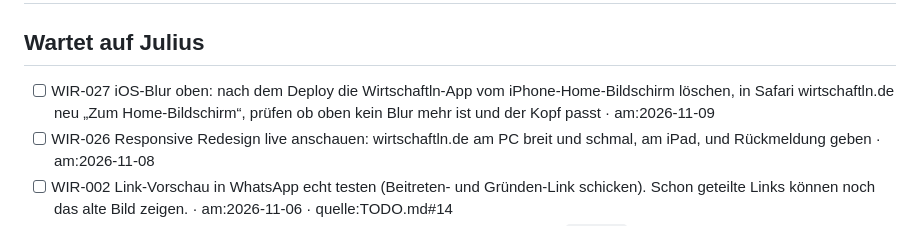
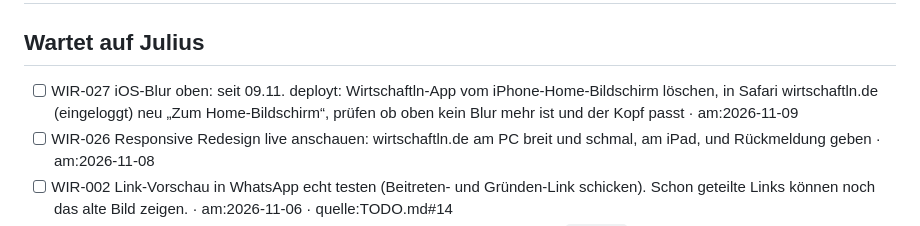
Before and after one commit to juliusklinzer-cmyk/wirtschaftln, a Markdown page: BACKLOG.md, the part around the change. GitHub-like rendering.

Commit message:
Backlog: iOS-Blur-Fix deployt
Co-Authored-By: Claude Opus 5.5 <noreply@anthropic.com>
Claude-Session: https://claude.ai/code/session_01GyqB9uSjnMZKh39Dy95pNG

```diff
--- a/BACKLOG.md
+++ b/BACKLOG.md
@@ -3,7 +3,7 @@
 ## In Arbeit
 
 ## Wartet auf Julius
-- [ ] WIR-027 iOS-Blur oben: nach dem Deploy die Wirtschaftln-App vom iPhone-Home-Bildschirm löschen, in Safari wirtschaftln.de neu „Zum Home-Bildschirm“, prüfen ob oben kein Blur mehr ist und der Kopf passt · am:2026-11-09
+- [ ] WIR-027 iOS-Blur oben: seit 09.11. deployt: Wirtschaftln-App vom iPhone-Home-Bildschirm löschen, in Safari wirtschaftln.de (eingeloggt) neu „Zum Home-Bildschirm“, prüfen ob oben kein Blur mehr ist und der Kopf passt · am:2026-11-09
 - [ ] WIR-026 Responsive Redesign live anschauen: wirtschaftln.de am PC breit und schmal, am iPad, und Rückmeldung geben · am:2026-11-08
 - [ ] WIR-002 Link-Vorschau in WhatsApp echt testen (Beitreten- und Gründen-Link schicken). Schon geteilte Links können noch das alte Bild zeigen. · am:2026-11-06 · quelle:TODO.md#14
 - [ ] WIR-003 Badge-Pflichten: restliche Regeln fehlen, dann nur Texte eintragen (`pflicht` in badges.ts) · am:2026-11-06 · quelle:TODO.md#15
```
